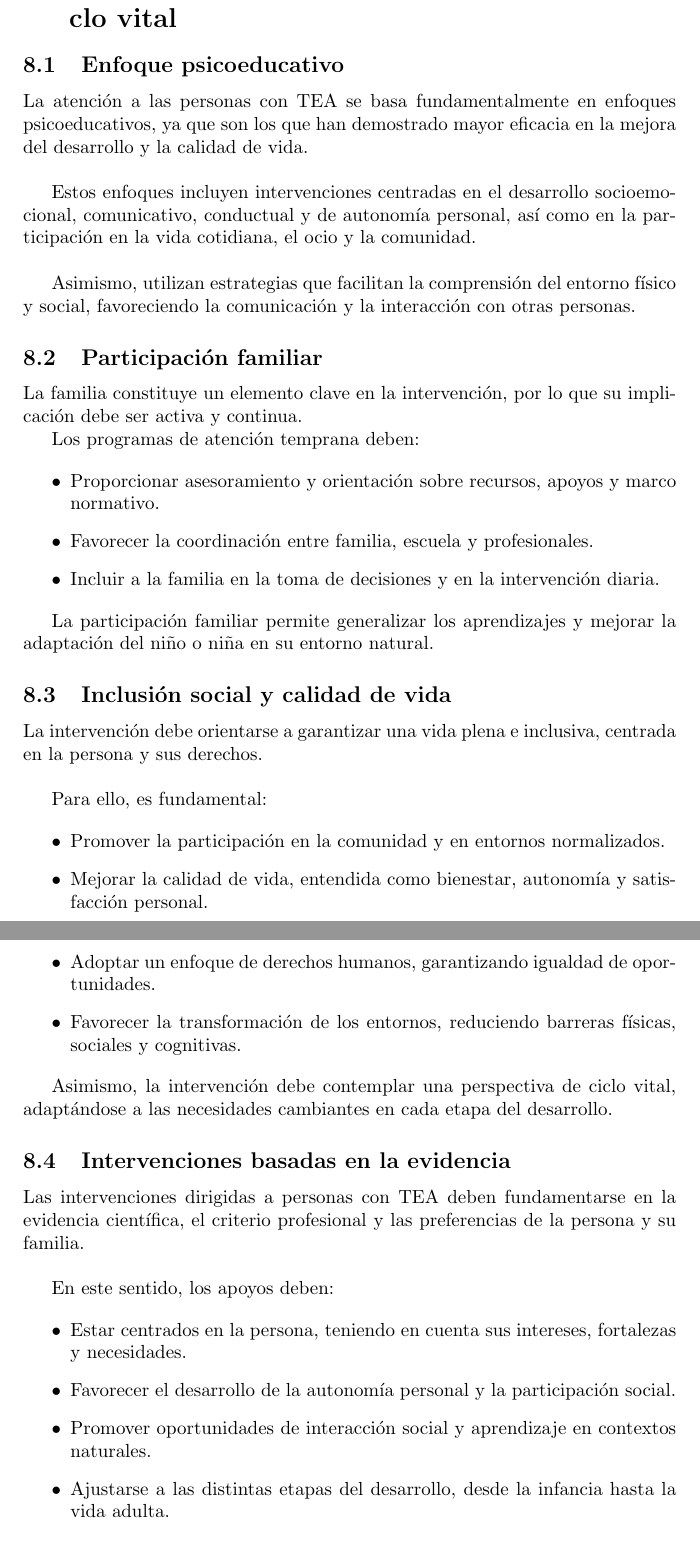
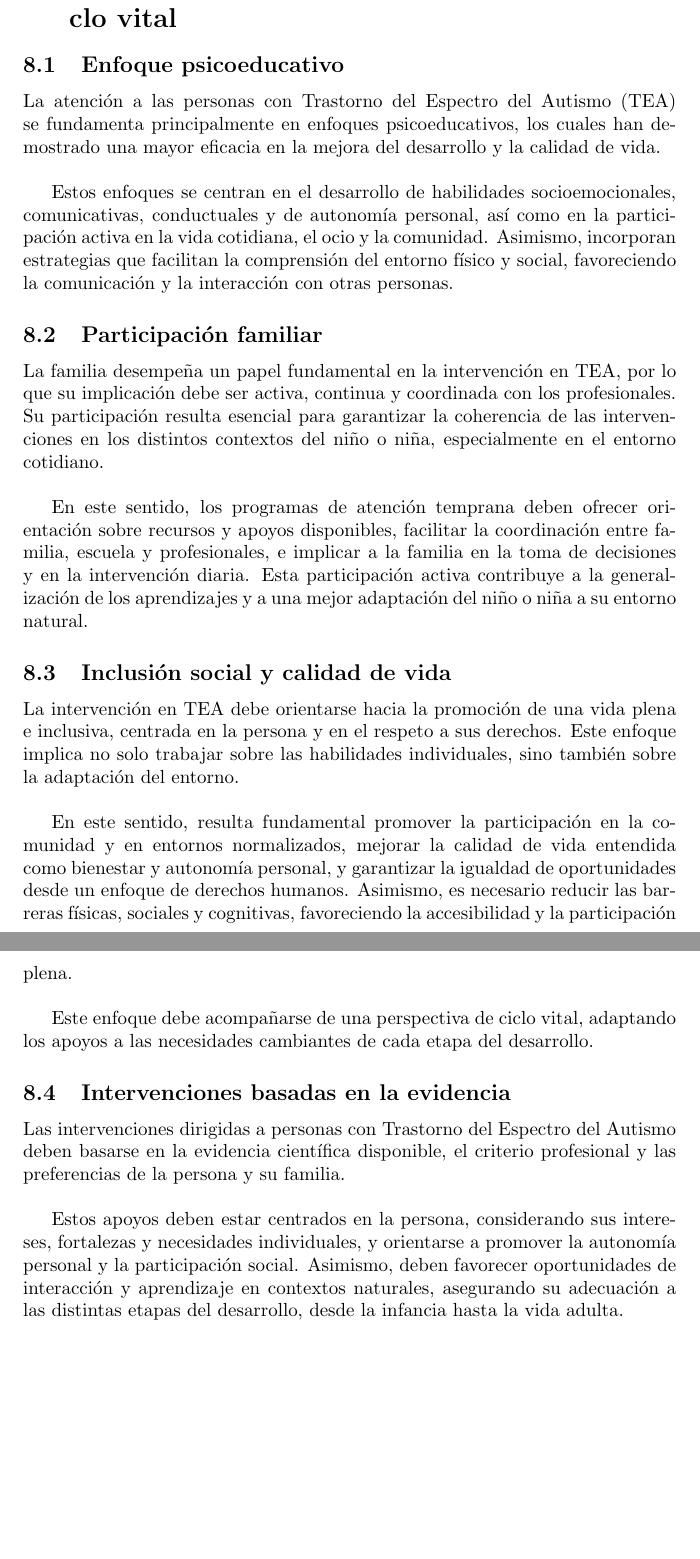
Before and after one commit to Lucia-G-R/Supuesto_5_Necesidades, a LaTeX document (main.tex): two parts of pages 18 and 19 of 29 before the commit and two parts of pages 18 and 19 of 28 after it, joined at a grey line, cut so that both start at the same text, the shorter picture padded with empty space. Compiled offline with pdfLaTeX.

Commit message:
Actualización

```diff
--- a/main.tex
+++ b/main.tex
@@ -248,52 +247,26 @@ También se emplean modelos como TEACCH, que estructuran el entorno para favorec
 
 \section{\textbf{Atención temprana y apoyos a lo largo del ciclo vital}}
 \subsection{\textbf{Enfoque psicoeducativo}}
-La atención a las personas con TEA se basa fundamentalmente en enfoques psicoeducativos, ya que son los que han demostrado mayor eficacia en la mejora del desarrollo y la calidad de vida.\\
+La atención a las personas con Trastorno del Espectro del Autismo (TEA) se fundamenta principalmente en enfoques psicoeducativos, los cuales han demostrado una mayor eficacia en la mejora del desarrollo y la calidad de vida.\\
 
-Estos enfoques incluyen intervenciones centradas en el desarrollo socioemocional, comunicativo, conductual y de autonomía personal, así como en la participación en la vida cotidiana, el ocio y la comunidad.\\
-
-Asimismo, utilizan estrategias que facilitan la comprensión del entorno físico y social, favoreciendo la comunicación y la interacción con otras personas.
-
+Estos enfoques se centran en el desarrollo de habilidades socioemocionales, comunicativas, conductuales y de autonomía personal, así como en la participación activa en la vida cotidiana, el ocio y la comunidad. Asimismo, incorporan estrategias que facilitan la comprensión del entorno físico y social, favoreciendo la comunicación y la interacción con otras personas.
 
 \subsection{\textbf{Participación familiar}}
-La familia constituye un elemento clave en la intervención, por lo que su implicación debe ser activa y continua.
+La familia desempeña un papel fundamental en la intervención en TEA, por lo que su implicación debe ser activa, continua y coordinada con los profesionales. Su participación resulta esencial para garantizar la coherencia de las intervenciones en los distintos contextos del niño o niña, especialmente en el entorno cotidiano.\\
 
-Los programas de atención temprana deben:
-
-\begin{itemize}
-    \item Proporcionar asesoramiento y orientación sobre recursos, apoyos y marco normativo.
-    \item Favorecer la coordinación entre familia, escuela y profesionales.
-    \item Incluir a la familia en la toma de decisiones y en la intervención diaria.
-\end{itemize}
-
-La participación familiar permite generalizar los aprendizajes y mejorar la adaptación del niño o niña en su entorno natural.
+En este sentido, los programas de atención temprana deben ofrecer orientación sobre recursos y apoyos disponibles, facilitar la coordinación entre familia, escuela y profesionales, e implicar a la familia en la toma de decisiones y en la intervención diaria. Esta participación activa contribuye a la generalización de los aprendizajes y a una mejor adaptación del niño o niña a su entorno natural.
 
 \subsection{\textbf{Inclusión social y calidad de vida}}
-La intervención debe orientarse a garantizar una vida plena e inclusiva, centrada en la persona y sus derechos.\\
+La intervención en TEA debe orientarse hacia la promoción de una vida plena e inclusiva, centrada en la persona y en el respeto a sus derechos. Este enfoque implica no solo trabajar sobre las habilidades individuales, sino también sobre la adaptación del entorno.\\
 
-Para ello, es fundamental:
+En este sentido, resulta fundamental promover la participación en la comunidad y en entornos normalizados, mejorar la calidad de vida entendida como bienestar y autonomía personal, y garantizar la igualdad de oportunidades desde un enfoque de derechos humanos. Asimismo, es necesario reducir las barreras físicas, sociales y cognitivas, favoreciendo la accesibilidad y la participación plena.\\
 
-\begin{itemize}
-    \item Promover la participación en la comunidad y en entornos normalizados.
-    \item Mejorar la calidad de vida, entendida como bienestar, autonomía y satisfacción personal.
-    \item Adoptar un enfoque de derechos humanos, garantizando igualdad de oportunidades.
-    \item Favorecer la transformación de los entornos, reduciendo barreras físicas, sociales y cognitivas.
-\end{itemize}
-
-Asimismo, la intervención debe contemplar una perspectiva de ciclo vital, adaptándose a las necesidades cambiantes en cada etapa del desarrollo.
-
+Este enfoque debe acompañarse de una perspectiva de ciclo vital, adaptando los apoyos a las necesidades cambiantes de cada etapa del desarrollo.
 
 \subsection{\textbf{Intervenciones basadas en la evidencia}}
-Las intervenciones dirigidas a personas con TEA deben fundamentarse en la evidencia científica, el criterio profesional y las preferencias de la persona y su familia.\\
+Las intervenciones dirigidas a personas con Trastorno del Espectro del Autismo deben basarse en la evidencia científica disponible, el criterio profesional y las preferencias de la persona y su familia.\\
 
-En este sentido, los apoyos deben:
-
-\begin{itemize}
-    \item Estar centrados en la persona, teniendo en cuenta sus intereses, fortalezas y necesidades.
-    \item Favorecer el desarrollo de la autonomía personal y la participación social.
-    \item Promover oportunidades de interacción social y aprendizaje en contextos naturales.
-    \item Ajustarse a las distintas etapas del desarrollo, desde la infancia hasta la vida adulta.
-\end{itemize}
+Estos apoyos deben estar centrados en la persona, considerando sus intereses, fortalezas y necesidades individuales, y orientarse a promover la autonomía personal y la participación social. Asimismo, deben favorecer oportunidades de interacción y aprendizaje en contextos naturales, asegurando su adecuación a las distintas etapas del desarrollo, desde la infancia hasta la vida adulta.
 
 
 \section{\textbf{Marco normativo y derechos de las personas con Trastornos del Espectro del Autismo}}
```
Also changed, not shown: main.tex (1 more changed lines).
